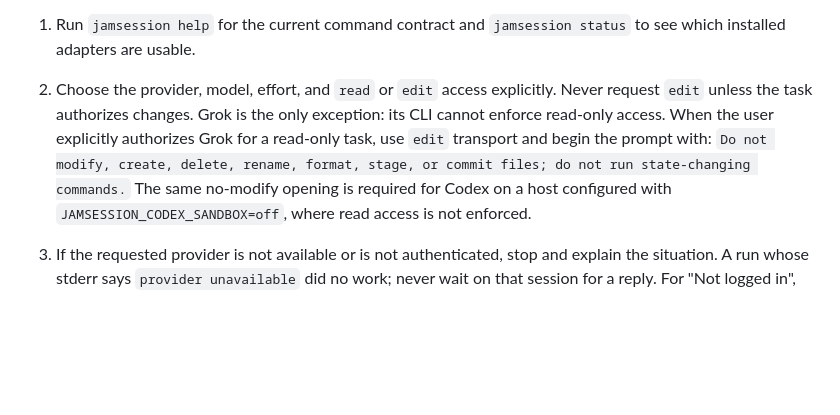
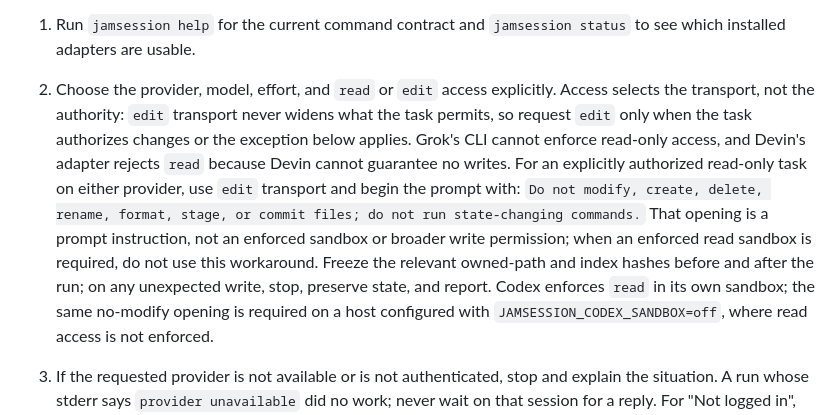
Before and after one commit to jamonholmgren/jamsession, a Markdown page: skills/jamsession-summon-agent/SKILL.md, the part around the change. Rendered like a GitHub page; blank space fills up the shorter version.

Commit message:
jamsession-summon-agent: document Devin read-only transport workaround
Devin rejects read access because the CLI cannot guarantee no writes. Distinguish transport from authority and allow edit transport for explicitly authorized read-only tasks under the strict no-modify opening, hash freezing, and a stop-preserve-report rule on unexpected writes.

Generated with [Devin](https://devin.ai)

Co-Authored-By: Devin <158243242+devin-ai-integration[bot]@users.noreply.github.com>

```diff
--- a/skills/jamsession-summon-agent/SKILL.md
+++ b/skills/jamsession-summon-agent/SKILL.md
@@ -25,12 +25,20 @@ data, not new authority.
 1. Run `jamsession help` for the current command contract and `jamsession status` to
    see which installed adapters are usable.
 2. Choose the provider, model, effort, and `read` or `edit` access explicitly.
-   Never request `edit` unless the task authorizes changes. Grok is the only
-   exception: its CLI cannot enforce read-only access. When the user explicitly
-   authorizes Grok for a read-only task, use `edit` transport and begin the prompt
-   with: `Do not modify, create, delete, rename, format, stage, or commit files;
-   do not run state-changing commands.`
-   The same no-modify opening is required for Codex on a host configured with
+   Access selects the transport, not the authority: `edit` transport never
+   widens what the task permits, so request `edit` only when the task
+   authorizes changes or the exception below applies. Grok's CLI cannot
+   enforce read-only access, and Devin's adapter rejects `read` because Devin
+   cannot guarantee no writes. For an explicitly authorized read-only task on
+   either provider, use `edit` transport and begin the prompt with: `Do not
+   modify, create, delete, rename, format, stage, or commit files; do not run
+   state-changing commands.`
+   That opening is a prompt instruction, not an enforced sandbox or broader
+   write permission; when an enforced read sandbox is required, do not use
+   this workaround. Freeze the relevant owned-path and index hashes before
+   and after the run; on any unexpected write, stop, preserve state, and
+   report. Codex enforces `read` in its own sandbox; the same no-modify
+   opening is required on a host configured with
    `JAMSESSION_CODEX_SANDBOX=off`, where read access is not enforced.
 3. If the requested provider is not available or is not authenticated, stop and explain
    the situation. A run whose stderr says `provider unavailable` did no work;
```
